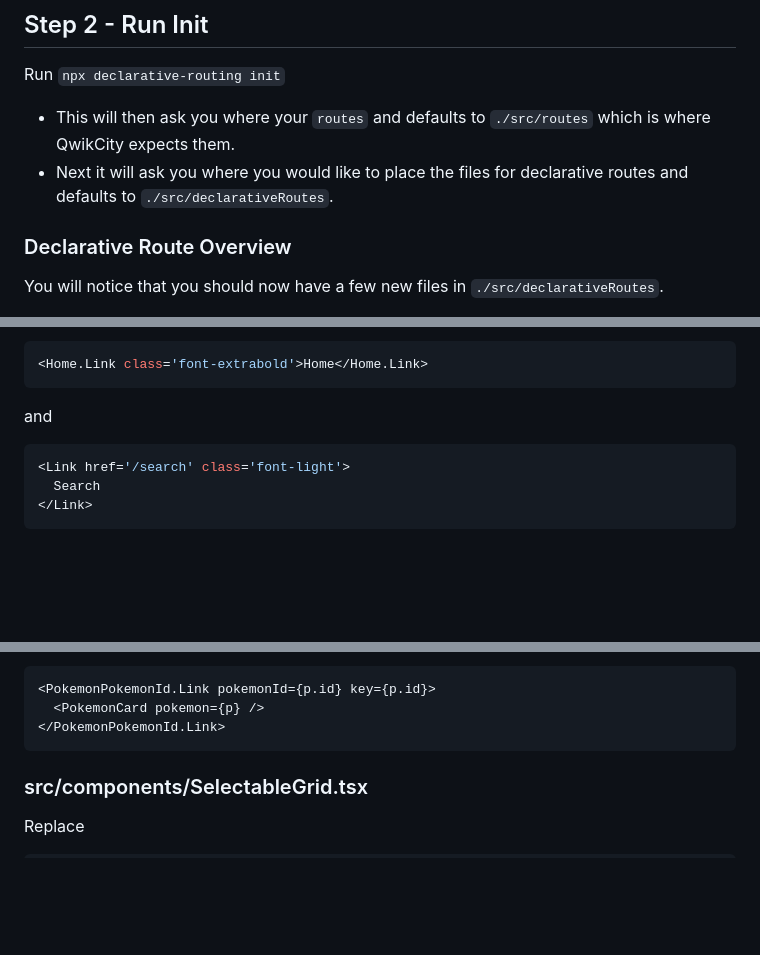
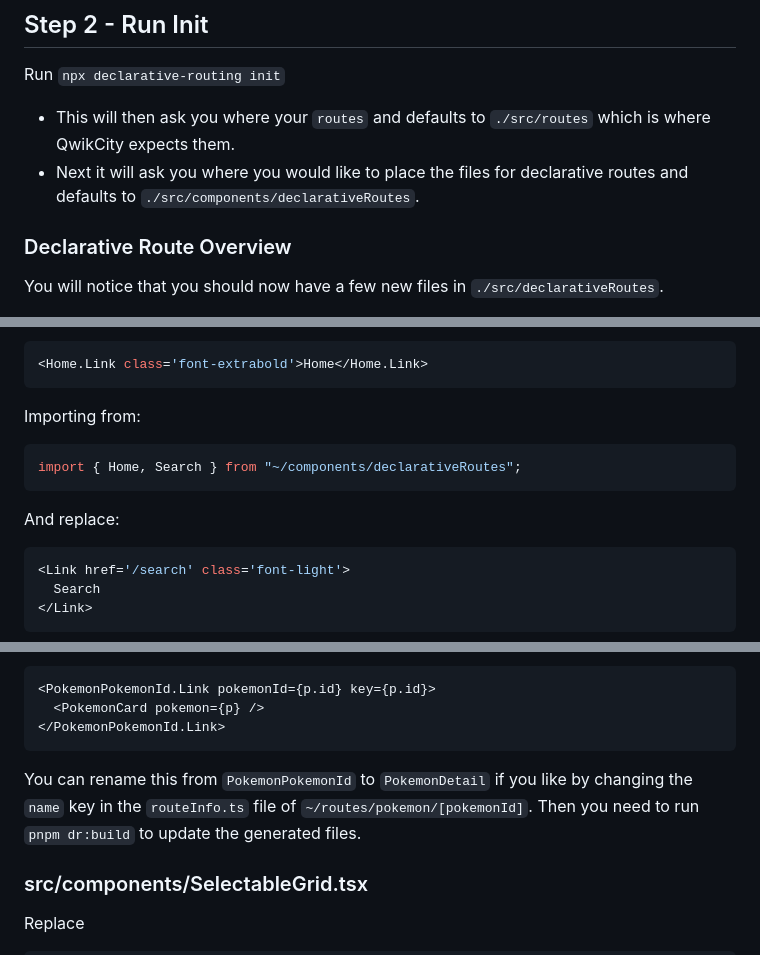
Before and after one commit to ProNextJS/declarative-routing, a Markdown page: examples/qwikcity/WALKTHROUGH.md, 3 parts joined by grey strips. Drawn GitHub-style; blank space fills up the shorter version.

Commit message:
Walkthrough doc changes

````diff
--- a/examples/qwikcity/WALKTHROUGH.md
+++ b/examples/qwikcity/WALKTHROUGH.md
@@ -9,7 +9,7 @@ Pull down the `starter` folder.
 Run `npx declarative-routing init`
 
 - This will then ask you where your `routes` and defaults to `./src/routes` which is where QwikCity expects them.
-- Next it will ask you where you would like to place the files for declarative routes and defaults to `./src/declarativeRoutes`.
+- Next it will ask you where you would like to place the files for declarative routes and defaults to `./src/components/declarativeRoutes`.
 
 ### Declarative Route Overview
 
@@ -85,7 +85,13 @@ with
 <Home.Link class='font-extrabold'>Home</Home.Link>
 ```
 
-and
+Importing from:
+
+```tsx
+import { Home, Search } from "~/components/declarativeRoutes";
+```
+
+And replace:
 
 ```tsx
 <Link href='/search' class='font-light'>
@@ -116,6 +122,8 @@ with
   <PokemonCard pokemon={p} />
 </PokemonPokemonId.Link>
 ```
+
+You can rename this from `PokemonPokemonId` to `PokemonDetail` if you like by changing the `name` key in the `routeInfo.ts` file of `~/routes/pokemon/[pokemonId]`. Then you need to run `pnpm dr:build` to update the generated files.
 
 ### src/components/SelectableGrid.tsx
 
````
